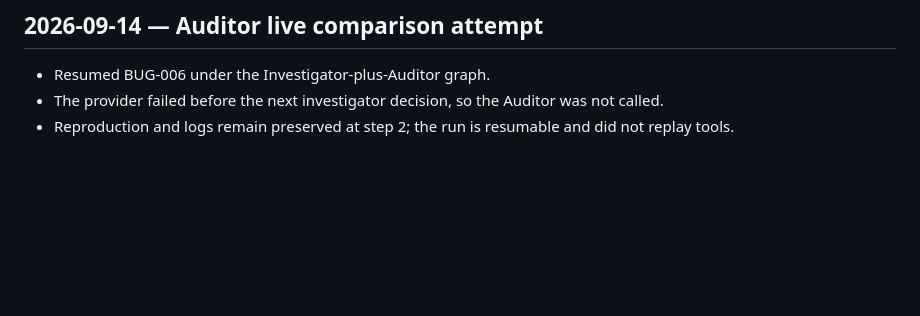
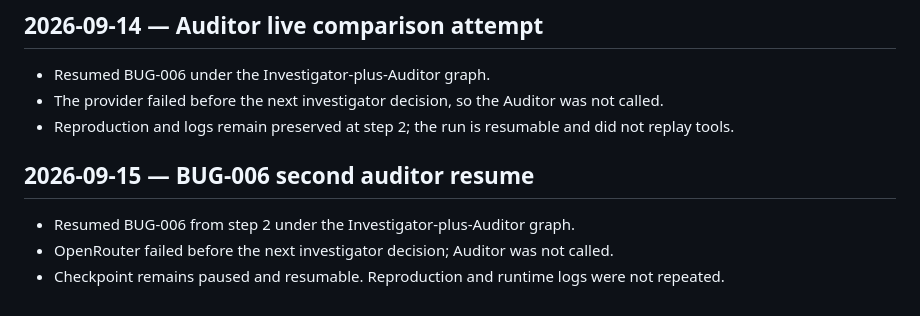
Before and after one commit to 23f3001800/TraceRoot, a Markdown page: docs/day-7-log.md, the part around the change. Rendered like a GitHub page; blank space fills up the shorter version.

Commit message:
Record BUG-006 resume

```diff
--- a/docs/day-7-log.md
+++ b/docs/day-7-log.md
@@ -83,3 +83,9 @@
 - Resumed BUG-006 under the Investigator-plus-Auditor graph.
 - The provider failed before the next investigator decision, so the Auditor was not called.
 - Reproduction and logs remain preserved at step 2; the run is resumable and did not replay tools.
+
+## 2026-09-15 — BUG-006 second auditor resume
+
+- Resumed BUG-006 from step 2 under the Investigator-plus-Auditor graph.
+- OpenRouter failed before the next investigator decision; Auditor was not called.
+- Checkpoint remains paused and resumable. Reproduction and runtime logs were not repeated.
```
